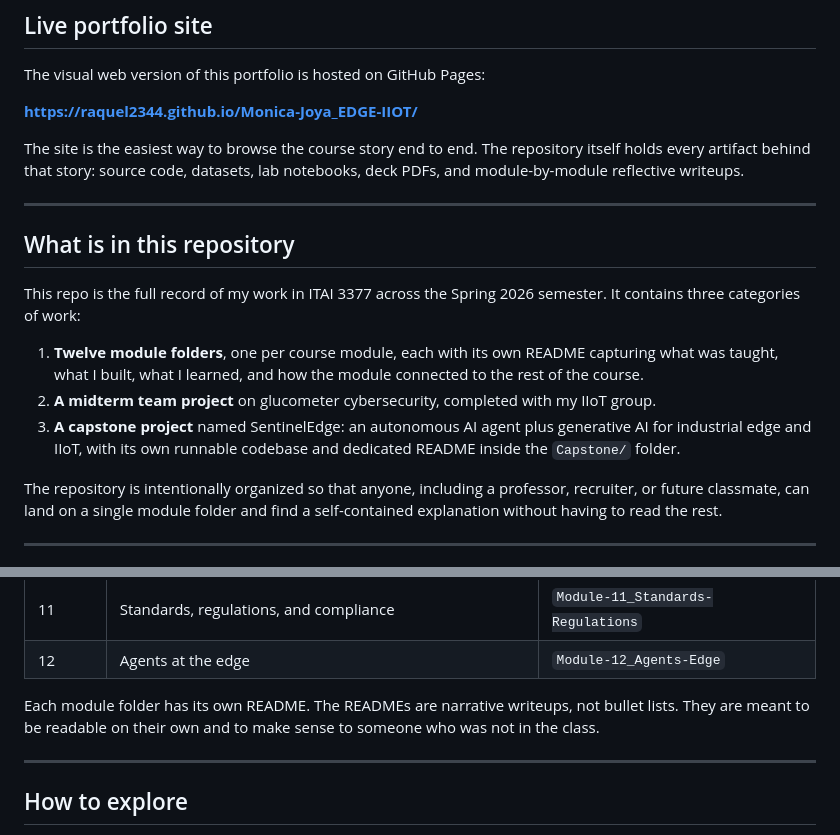
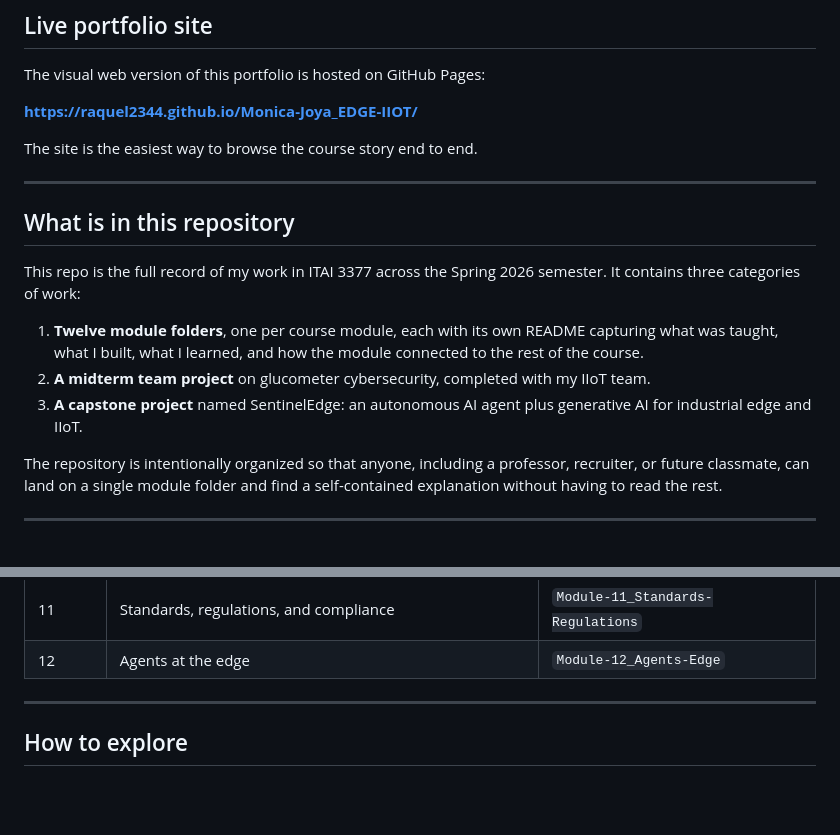
Before and after one commit to raquel2344/Monica-Joya_EDGE-IIOT, a Markdown page: README.md, 2 parts joined by grey strips. Drawn GitHub-style; blank space fills up the shorter version.

```diff
--- a/README.md
+++ b/README.md
@@ -13,7 +13,7 @@ The visual web version of this portfolio is hosted on GitHub Pages:
 
 **https://raquel2344.github.io/Monica-Joya_EDGE-IIOT/**
 
-The site is the easiest way to browse the course story end to end. The repository itself holds every artifact behind that story: source code, datasets, lab notebooks, deck PDFs, and module-by-module reflective writeups.
+The site is the easiest way to browse the course story end to end.
 
 ---
 
@@ -22,8 +22,8 @@ The site is the easiest way to browse the course story end to end. The repositor
 This repo is the full record of my work in ITAI 3377 across the Spring 2026 semester. It contains three categories of work:
 
 1. **Twelve module folders**, one per course module, each with its own README capturing what was taught, what I built, what I learned, and how the module connected to the rest of the course.
-2. **A midterm team project** on glucometer cybersecurity, completed with my IIoT group.
-3. **A capstone project** named SentinelEdge: an autonomous AI agent plus generative AI for industrial edge and IIoT, with its own runnable codebase and dedicated README inside the `Capstone/` folder.
+2. **A midterm team project** on glucometer cybersecurity, completed with my IIoT team.
+3. **A capstone project** named SentinelEdge: an autonomous AI agent plus generative AI for industrial edge and IIoT.
 
 The repository is intentionally organized so that anyone, including a professor, recruiter, or future classmate, can land on a single module folder and find a self-contained explanation without having to read the rest.
 
@@ -60,7 +60,6 @@ The `Midterm_TeamProject_Glucometer-Security/` folder holds the midterm group de
 | 11 | Standards, regulations, and compliance | `Module-11_Standards-Regulations` |
 | 12 | Agents at the edge | `Module-12_Agents-Edge` |
 
-Each module folder has its own README. The READMEs are narrative writeups, not bullet lists. They are meant to be readable on their own and to make sense to someone who was not in the class.
 
 ---
 
```
